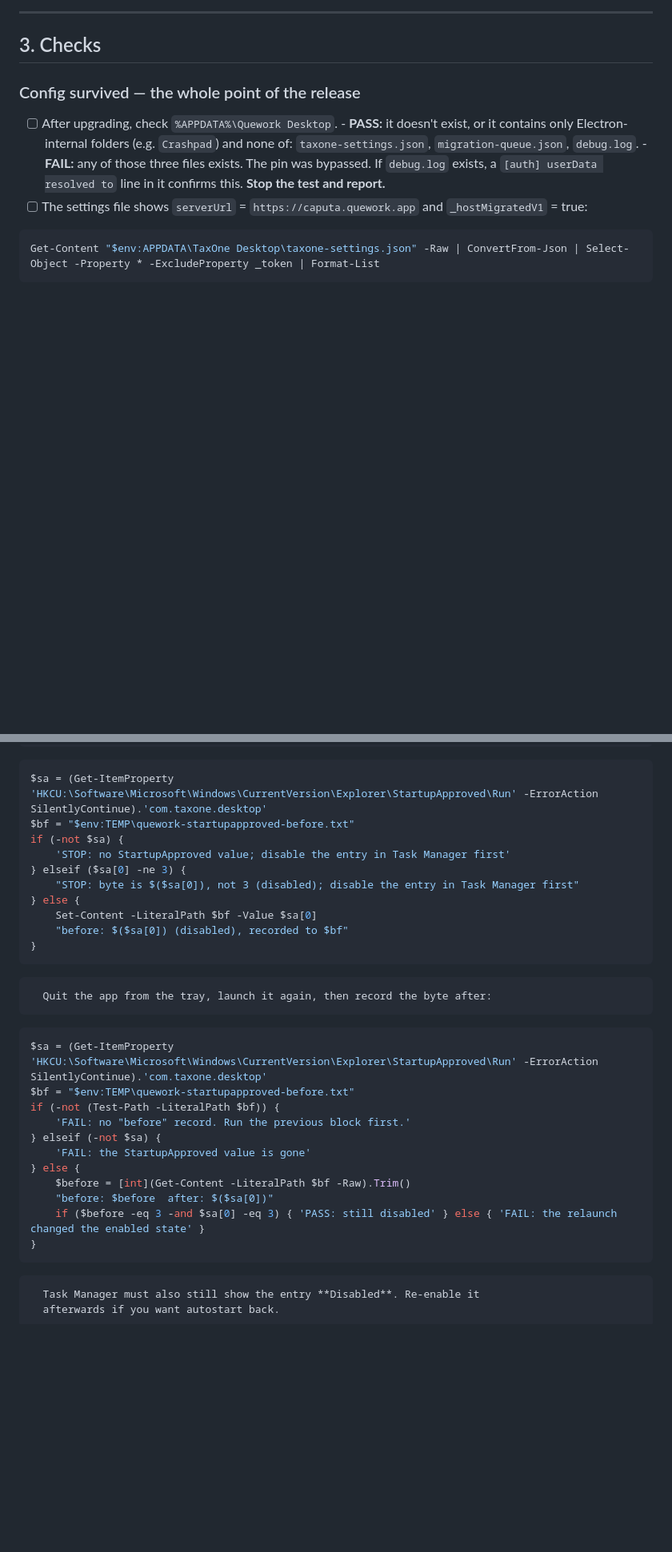
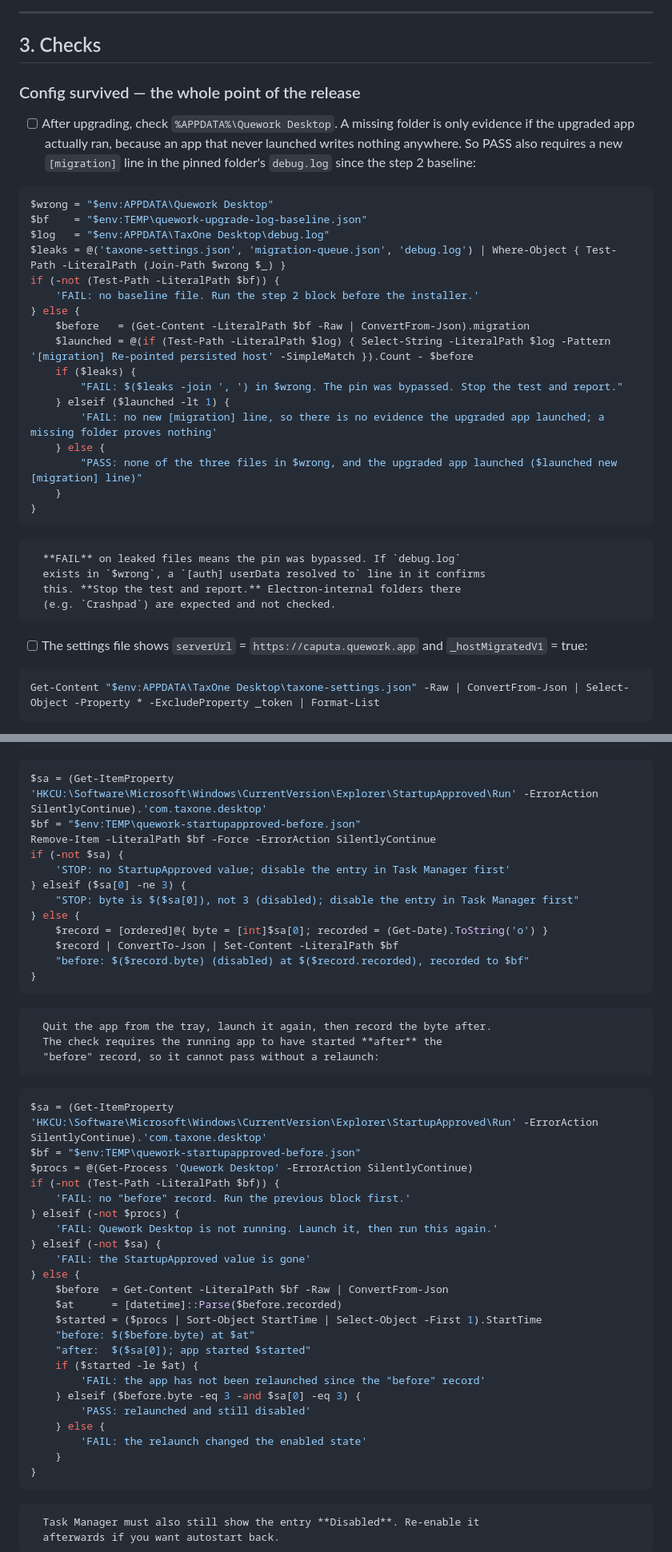
Before and after one commit to abr9t/taxone-desktop, a Markdown page: UPGRADE-TEST.md, 2 parts joined by grey strips. Shown at 80% size. Drawn GitHub-style; blank space fills up the shorter version.

````diff
--- a/UPGRADE-TEST.md
+++ b/UPGRADE-TEST.md
@@ -234,13 +234,36 @@ Expected: `baseline written`, with both counts `0`. Then run the installer.
 
 ### Config survived — the whole point of the release
 
-- [ ] After upgrading, check `%APPDATA%\Quework Desktop`.
-      - **PASS:** it doesn't exist, or it contains only Electron-internal
-        folders (e.g. `Crashpad`) and none of: `taxone-settings.json`,
-        `migration-queue.json`, `debug.log`.
-      - **FAIL:** any of those three files exists. The pin was bypassed. If
-        `debug.log` exists, a `[auth] userData resolved to` line in it
-        confirms this. **Stop the test and report.**
+- [ ] After upgrading, check `%APPDATA%\Quework Desktop`. A missing folder is
+      only evidence if the upgraded app actually ran, because an app that never
+      launched writes nothing anywhere. So PASS also requires a new
+      `[migration]` line in the pinned folder's `debug.log` since the step 2
+      baseline:
+
+```powershell
+$wrong = "$env:APPDATA\Quework Desktop"
+$bf    = "$env:TEMP\quework-upgrade-log-baseline.json"
+$log   = "$env:APPDATA\TaxOne Desktop\debug.log"
+$leaks = @('taxone-settings.json', 'migration-queue.json', 'debug.log') | Where-Object { Test-Path -LiteralPath (Join-Path $wrong $_) }
+if (-not (Test-Path -LiteralPath $bf)) {
+    'FAIL: no baseline file. Run the step 2 block before the installer.'
+} else {
+    $before   = (Get-Content -LiteralPath $bf -Raw | ConvertFrom-Json).migration
+    $launched = @(if (Test-Path -LiteralPath $log) { Select-String -LiteralPath $log -Pattern '[migration] Re-pointed persisted host' -SimpleMatch }).Count - $before
+    if ($leaks) {
+        "FAIL: $($leaks -join ', ') in $wrong. The pin was bypassed. Stop the test and report."
+    } elseif ($launched -lt 1) {
+        'FAIL: no new [migration] line, so there is no evidence the upgraded app launched; a missing folder proves nothing'
+    } else {
+        "PASS: none of the three files in $wrong, and the upgraded app launched ($launched new [migration] line)"
+    }
+}
+```
+
+      **FAIL** on leaked files means the pin was bypassed. If `debug.log`
+      exists in `$wrong`, a `[auth] userData resolved to` line in it confirms
+      this. **Stop the test and report.** Electron-internal folders there
+      (e.g. `Crashpad`) are expected and not checked.
 - [ ] The settings file shows `serverUrl` = `https://caputa.quework.app` and
       `_hostMigratedV1` = true:
 
@@ -427,30 +450,46 @@ if ($cmd -notmatch '^"?(.+?\.exe)"?') {
 
 ```powershell
 $sa = (Get-ItemProperty 'HKCU:\Software\Microsoft\Windows\CurrentVersion\Explorer\StartupApproved\Run' -ErrorAction SilentlyContinue).'com.taxone.desktop'
-$bf = "$env:TEMP\quework-startupapproved-before.txt"
+$bf = "$env:TEMP\quework-startupapproved-before.json"
+Remove-Item -LiteralPath $bf -Force -ErrorAction SilentlyContinue
 if (-not $sa) {
     'STOP: no StartupApproved value; disable the entry in Task Manager first'
 } elseif ($sa[0] -ne 3) {
     "STOP: byte is $($sa[0]), not 3 (disabled); disable the entry in Task Manager first"
 } else {
-    Set-Content -LiteralPath $bf -Value $sa[0]
-    "before: $($sa[0]) (disabled), recorded to $bf"
+    $record = [ordered]@{ byte = [int]$sa[0]; recorded = (Get-Date).ToString('o') }
+    $record | ConvertTo-Json | Set-Content -LiteralPath $bf
+    "before: $($record.byte) (disabled) at $($record.recorded), recorded to $bf"
 }
 ```
 
-      Quit the app from the tray, launch it again, then record the byte after:
+      Quit the app from the tray, launch it again, then record the byte after.
+      The check requires the running app to have started **after** the
+      "before" record, so it cannot pass without a relaunch:
 
 ```powershell
 $sa = (Get-ItemProperty 'HKCU:\Software\Microsoft\Windows\CurrentVersion\Explorer\StartupApproved\Run' -ErrorAction SilentlyContinue).'com.taxone.desktop'
-$bf = "$env:TEMP\quework-startupapproved-before.txt"
+$bf = "$env:TEMP\quework-startupapproved-before.json"
+$procs = @(Get-Process 'Quework Desktop' -ErrorAction SilentlyContinue)
 if (-not (Test-Path -LiteralPath $bf)) {
     'FAIL: no "before" record. Run the previous block first.'
+} elseif (-not $procs) {
+    'FAIL: Quework Desktop is not running. Launch it, then run this again.'
 } elseif (-not $sa) {
     'FAIL: the StartupApproved value is gone'
 } else {
-    $before = [int](Get-Content -LiteralPath $bf -Raw).Trim()
-    "before: $before  after: $($sa[0])"
-    if ($before -eq 3 -and $sa[0] -eq 3) { 'PASS: still disabled' } else { 'FAIL: the relaunch changed the enabled state' }
+    $before  = Get-Content -LiteralPath $bf -Raw | ConvertFrom-Json
+    $at      = [datetime]::Parse($before.recorded)
+    $started = ($procs | Sort-Object StartTime | Select-Object -First 1).StartTime
+    "before: $($before.byte) at $at"
+    "after:  $($sa[0]); app started $started"
+    if ($started -le $at) {
+        'FAIL: the app has not been relaunched since the "before" record'
+    } elseif ($before.byte -eq 3 -and $sa[0] -eq 3) {
+        'PASS: relaunched and still disabled'
+    } else {
+        'FAIL: the relaunch changed the enabled state'
+    }
 }
 ```
 
````
Also changed, not shown: other parts of UPGRADE-TEST.md (+39 -14 lines).
